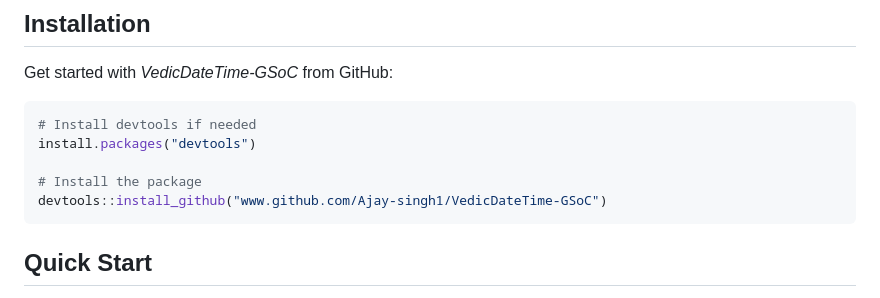
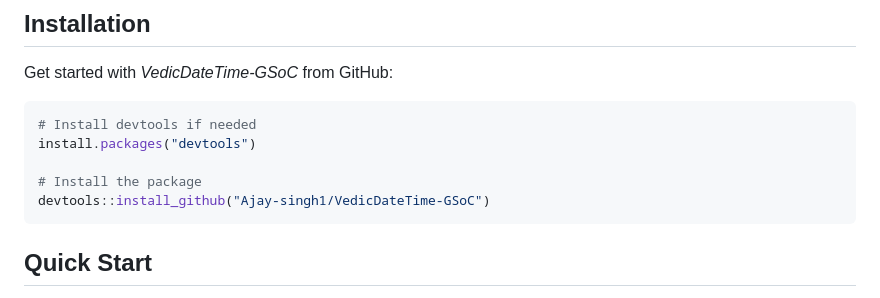
Before and after one commit to Ajay-singh1/VedicDateTime-GSoC, a Markdown page: README.md, the part around the change. Drawn GitHub-style.

````diff
--- a/README.md
+++ b/README.md
@@ -37,7 +37,7 @@ Get started with *VedicDateTime-GSoC* from GitHub:
 install.packages("devtools")
 
 # Install the package
-devtools::install_github("www.github.com/Ajay-singh1/VedicDateTime-GSoC")
+devtools::install_github("Ajay-singh1/VedicDateTime-GSoC")
 ```
 ## Quick Start
 
````
